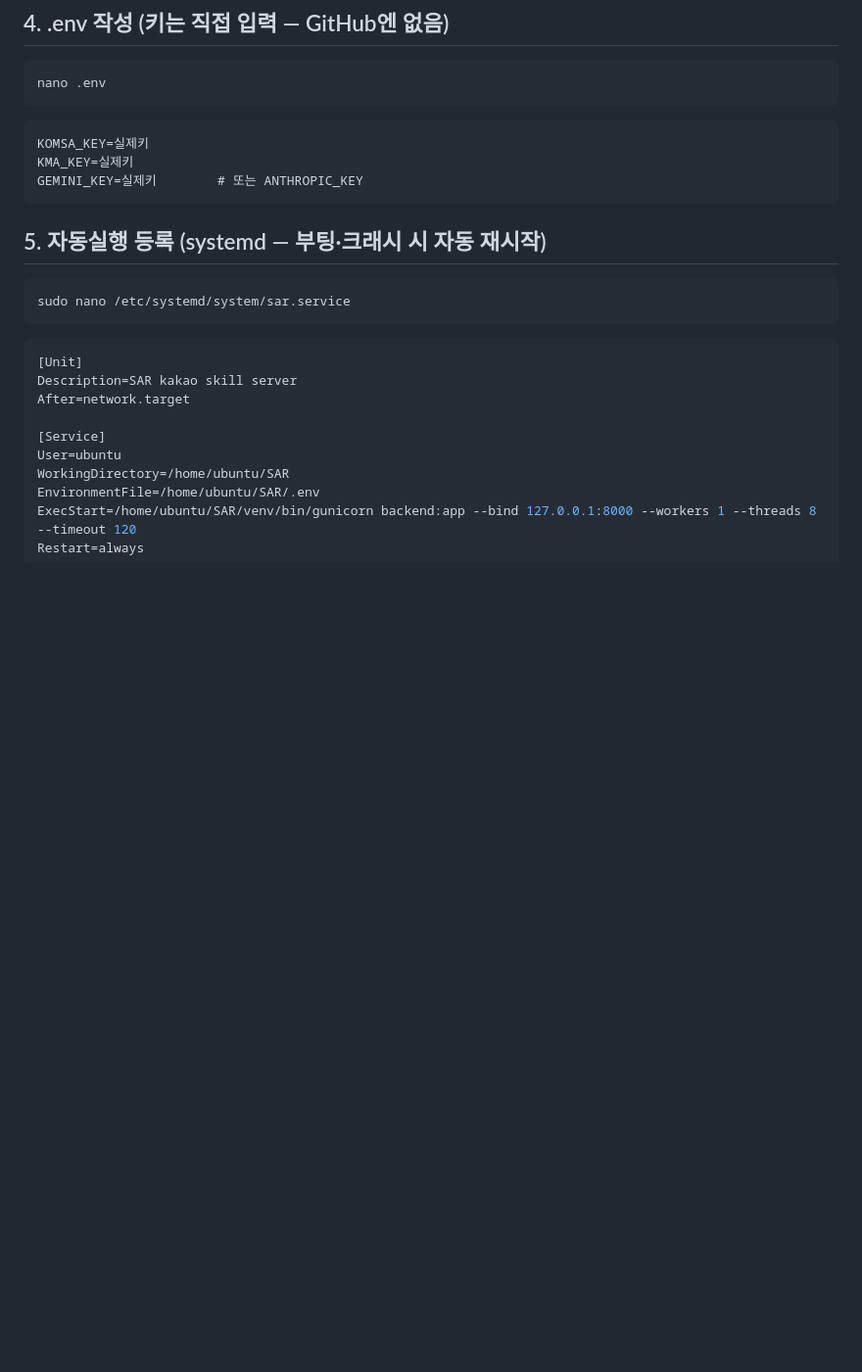
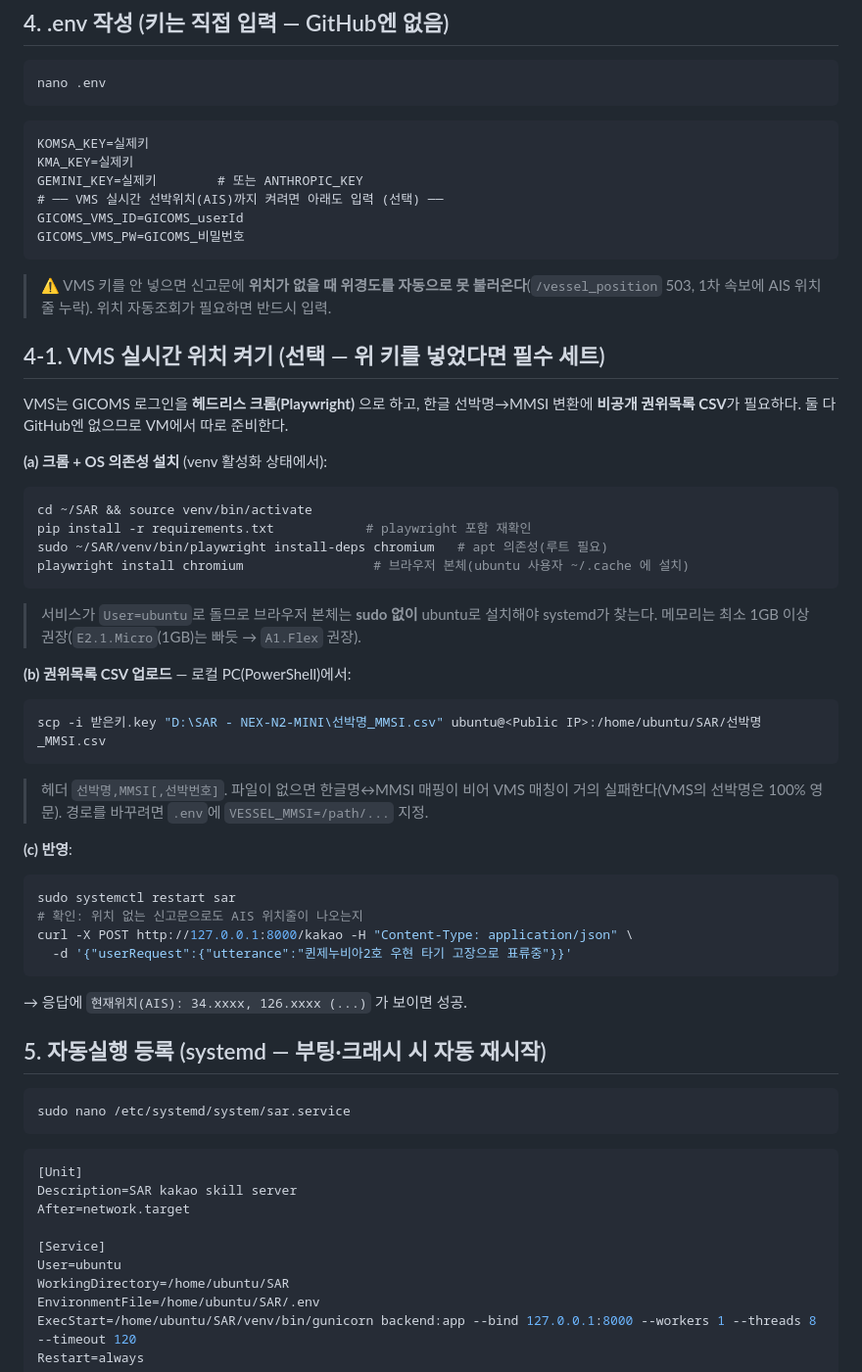
Before and after one commit to alsrlgus533-commits/SAR, a Markdown page: DEPLOY.md, the part around the change. Shown at 98% size. Rendered like a GitHub page; blank space fills up the shorter version.

Commit message:
docs(deploy): 오라클 VM에서 VMS 실시간 위치 켜는 절차 추가
라이브에서 위경도 자동조회가 안 되던 원인(클라우드에 VMS키·크롬·권위목록
CSV 부재) 해소용. .env에 GICOMS_VMS_ID/PW 추가, playwright chromium 설치,
선박명_MMSI.csv 업로드(scp), 재시작·확인 명령 문서화.

Co-Authored-By: Claude Opus 4.8 <noreply@anthropic.com>

````diff
--- a/DEPLOY.md
+++ b/DEPLOY.md
@@ -95,7 +95,38 @@ nano .env
 KOMSA_KEY=실제키
 KMA_KEY=실제키
 GEMINI_KEY=실제키        # 또는 ANTHROPIC_KEY
+# ── VMS 실시간 선박위치(AIS)까지 켜려면 아래도 입력 (선택) ──
+GICOMS_VMS_ID=GICOMS_userId
+GICOMS_VMS_PW=GICOMS_비밀번호
 ```
+> ⚠️ VMS 키를 안 넣으면 신고문에 **위치가 없을 때 위경도를 자동으로 못 불러온다**(`/vessel_position` 503, 1차 속보에 AIS 위치줄 누락). 위치 자동조회가 필요하면 반드시 입력.
+
+## 4-1. VMS 실시간 위치 켜기 (선택 — 위 키를 넣었다면 필수 세트)
+VMS는 GICOMS 로그인을 **헤드리스 크롬(Playwright)** 으로 하고, 한글 선박명→MMSI 변환에 **비공개 권위목록 CSV**가 필요하다. 둘 다 GitHub엔 없으므로 VM에서 따로 준비한다.
+
+**(a) 크롬 + OS 의존성 설치** (venv 활성화 상태에서):
+```bash
+cd ~/SAR && source venv/bin/activate
+pip install -r requirements.txt            # playwright 포함 재확인
+sudo ~/SAR/venv/bin/playwright install-deps chromium   # apt 의존성(루트 필요)
+playwright install chromium                 # 브라우저 본체(ubuntu 사용자 ~/.cache 에 설치)
+```
+> 서비스가 `User=ubuntu`로 돌므로 브라우저 본체는 **sudo 없이** ubuntu로 설치해야 systemd가 찾는다. 메모리는 최소 1GB 이상 권장(`E2.1.Micro`(1GB)는 빠듯 → `A1.Flex` 권장).
+
+**(b) 권위목록 CSV 업로드** — 로컬 PC(PowerShell)에서:
+```powershell
+scp -i 받은키.key "D:\SAR - NEX-N2-MINI\선박명_MMSI.csv" ubuntu@<Public IP>:/home/ubuntu/SAR/선박명_MMSI.csv
+```
+> 헤더 `선박명,MMSI[,선박번호]`. 파일이 없으면 한글명↔MMSI 매핑이 비어 VMS 매칭이 거의 실패한다(VMS의 선박명은 100% 영문). 경로를 바꾸려면 `.env`에 `VESSEL_MMSI=/path/...` 지정.
+
+**(c) 반영**:
+```bash
+sudo systemctl restart sar
+# 확인: 위치 없는 신고문으로도 AIS 위치줄이 나오는지
+curl -X POST http://127.0.0.1:8000/kakao -H "Content-Type: application/json" \
+  -d '{"userRequest":{"utterance":"퀸제누비아2호 우현 타기 고장으로 표류중"}}'
+```
+→ 응답에 `현재위치(AIS): 34.xxxx, 126.xxxx (...)` 가 보이면 성공.
 
 ## 5. 자동실행 등록 (systemd — 부팅·크래시 시 자동 재시작)
 ```bash
````
